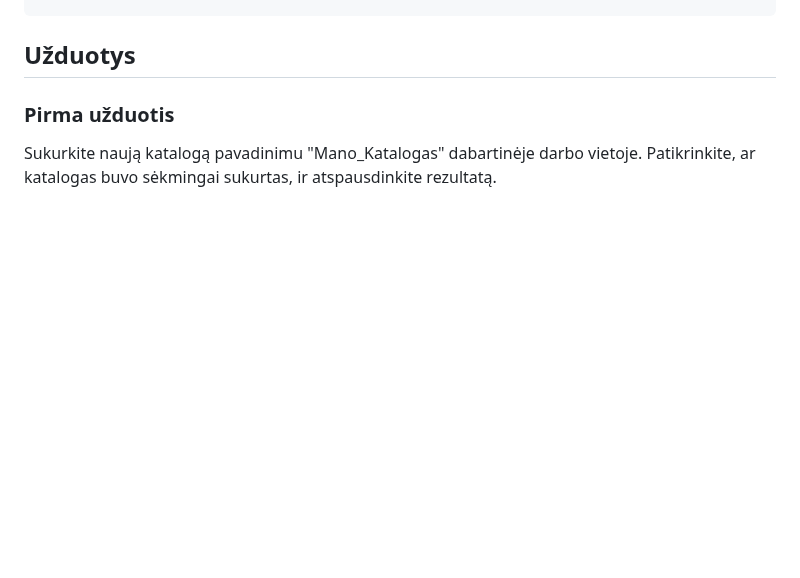
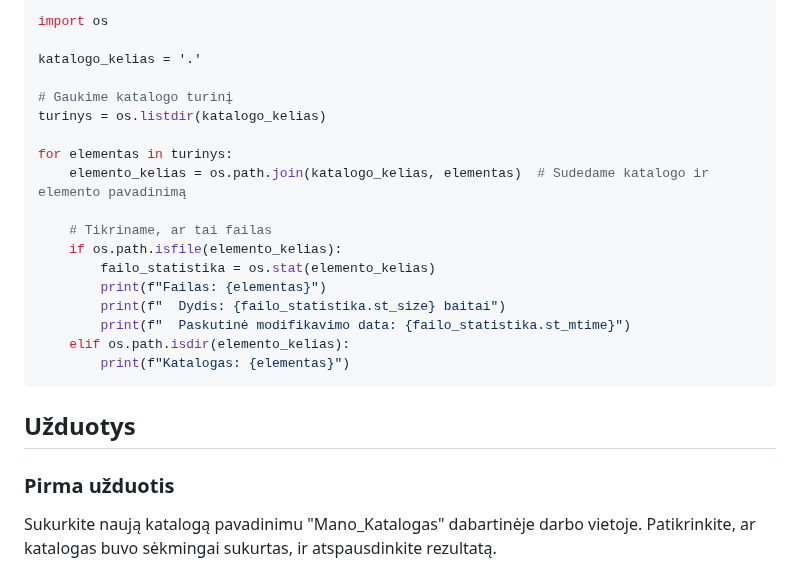
Before and after one commit to infohata/course-python-basic, a Markdown page: 08_darbas_su_failais/03_os_modulis.md, the part around one of its changes. GitHub-like rendering; blank space fills up the shorter version.

````diff
--- a/08_darbas_su_failais/03_os_modulis.md
+++ b/08_darbas_su_failais/03_os_modulis.md
@@ -116,3 +163,23 @@ else:
+```Python
+import os
+
+katalogo_kelias = '.'
+
+# Gaukime katalogo turinį
+turinys = os.listdir(katalogo_kelias)
+
+for elementas in turinys:
+    elemento_kelias = os.path.join(katalogo_kelias, elementas)  # Sudedame katalogo ir elemento pavadinimą
+
+    # Tikriname, ar tai failas
+    if os.path.isfile(elemento_kelias):
+        failo_statistika = os.stat(elemento_kelias)
+        print(f"Failas: {elementas}")
+        print(f"  Dydis: {failo_statistika.st_size} baitai")
+        print(f"  Paskutinė modifikavimo data: {failo_statistika.st_mtime}")
+    elif os.path.isdir(elemento_kelias):
+        print(f"Katalogas: {elementas}")
+```
 
 ## Užduotys
 
````
Also changed, not shown: other parts of 08_darbas_su_failais/03_os_modulis.md (+48 -1 lines).
